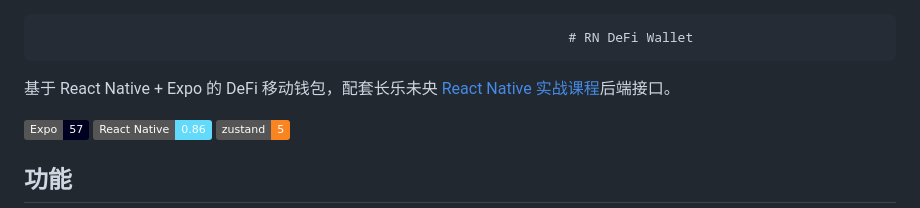
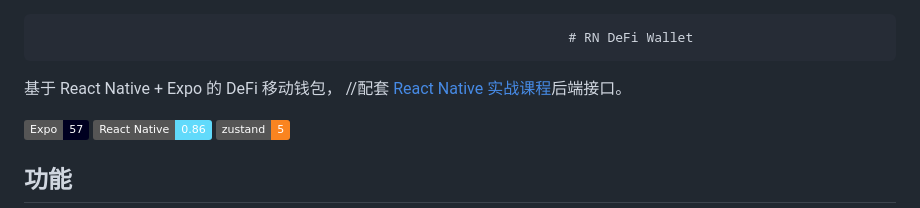
Before and after one commit to jinshenglilili-cmyk/RNDefiWallet, a Markdown page: fronted/README.md, the part around the change. GitHub-like rendering; badges without logos.

```diff
--- a/fronted/README.md
+++ b/fronted/README.md
@@ -1,6 +1,7 @@
                                                                         # RN DeFi Wallet
 
-基于 React Native + Expo 的 DeFi 移动钱包，配套长乐未央 [React Native 实战课程](https://clwy.cn/courses/react-native)后端接口。
+基于 React Native + Expo 的 DeFi 移动钱包，
+//配套 [React Native 实战课程](https://clwy.cn/courses/react-native)后端接口。
 
 ![Expo](https://img.shields.io/badge/Expo-57-000020?logo=exponent)
 ![React Native](https://img.shields.io/badge/React%20Native-0.86-61DAFB?logo=react)
```
